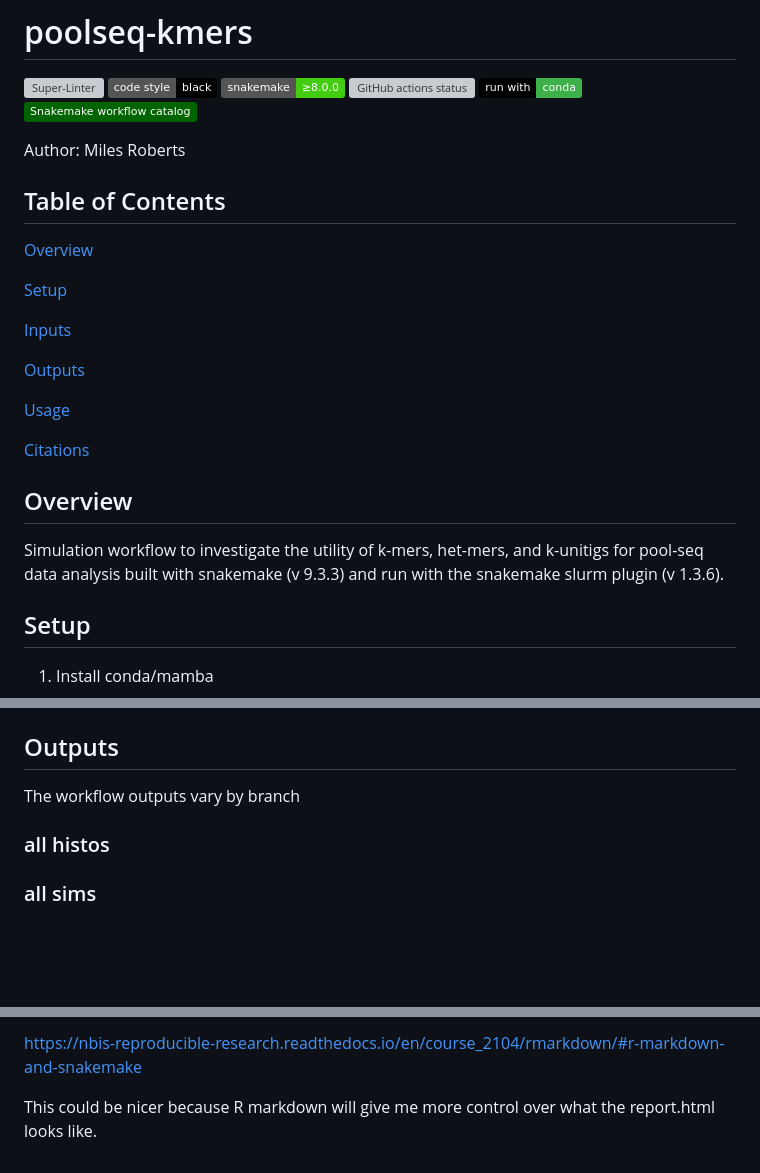
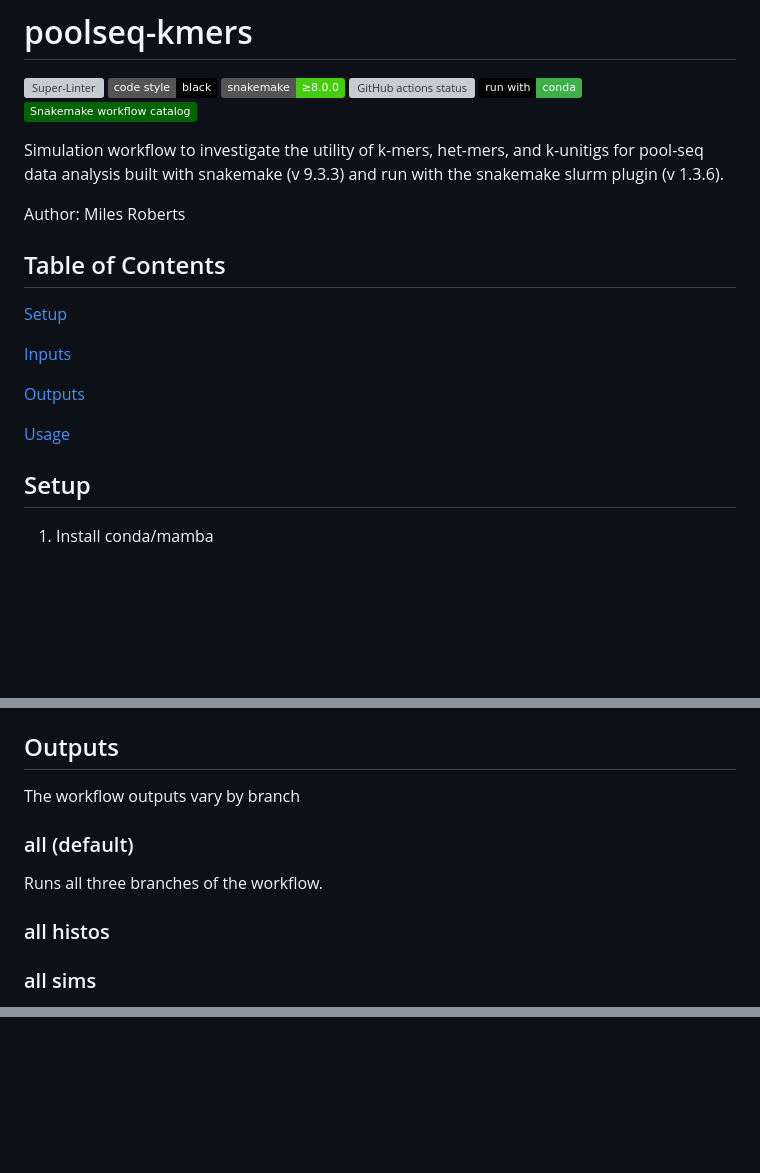
Before and after one commit to milesroberts-123/poolseq-kmers, a Markdown page: README.md, 3 parts joined by grey strips. GitHub-like rendering; badges without logos; blank space fills up the shorter version; grey boxes are pictures that could not be loaded.

```diff
--- a/README.md
+++ b/README.md
@@ -2,11 +2,11 @@
 
 [![Super-Linter](https://github.com/milesroberts-123/poolseq-kmers/actions/workflows/linter.yml/badge.svg)](https://github.com/marketplace/actions/super-linter) [![Code style: black](https://img.shields.io/badge/code%20style-black-000000.svg)](https://github.com/psf/black) [![Snakemake](https://img.shields.io/badge/snakemake-≥8.0.0-brightgreen.svg)](https://snakemake.github.io) [![GitHub actions status](https://github.com/milesroberts-123/poolseq-kmers/workflows/Tests/badge.svg?branch=main)](https://github.com/<owner>/<repo>/actions?query=branch%3Amain+workflow%3ATests) [![run with conda](http://img.shields.io/badge/run%20with-conda-3EB049?labelColor=000000&logo=anaconda)](https://docs.conda.io/en/latest/) [![workflow catalog](https://img.shields.io/badge/Snakemake%20workflow%20catalog-darkgreen)](https://snakemake.github.io/snakemake-workflow-catalog/docs/workflows/<owner>/<repo>)
 
+Simulation workflow to investigate the utility of k-mers, het-mers, and k-unitigs for pool-seq data analysis built with snakemake (v 9.3.3) and run with the snakemake slurm plugin (v 1.3.6).
+
 Author: Miles Roberts
 
 ## Table of Contents
-
-[Overview](#overview)
 
 [Setup](#setup)
 
@@ -15,12 +15,6 @@ Author: Miles Roberts
 [Outputs](#outputs)
 
 [Usage](#usage)
-
-[Citations](#citations)
-
-## Overview
-
-Simulation workflow to investigate the utility of k-mers, het-mers, and k-unitigs for pool-seq data analysis built with snakemake (v 9.3.3) and run with the snakemake slurm plugin (v 1.3.6).
 
 ## Setup
 
@@ -48,6 +42,10 @@ See config/README.md for a complete description of workflow inputs. In short, Th
 
 The workflow outputs vary by branch
 
+### all (default)
+
+Runs all three branches of the workflow.
+
 ### all histos
 
 ### all sims
@@ -149,3 +101,0 @@ Another option is to just add my notebook as a snakemake rule:
-https://nbis-reproducible-research.readthedocs.io/en/course_2104/rmarkdown/#r-markdown-and-snakemake
-
-This could be nicer because R markdown will give me more control over what the report.html looks like.
```
Also changed, not shown: other parts of README.md (+9 -54 lines).
